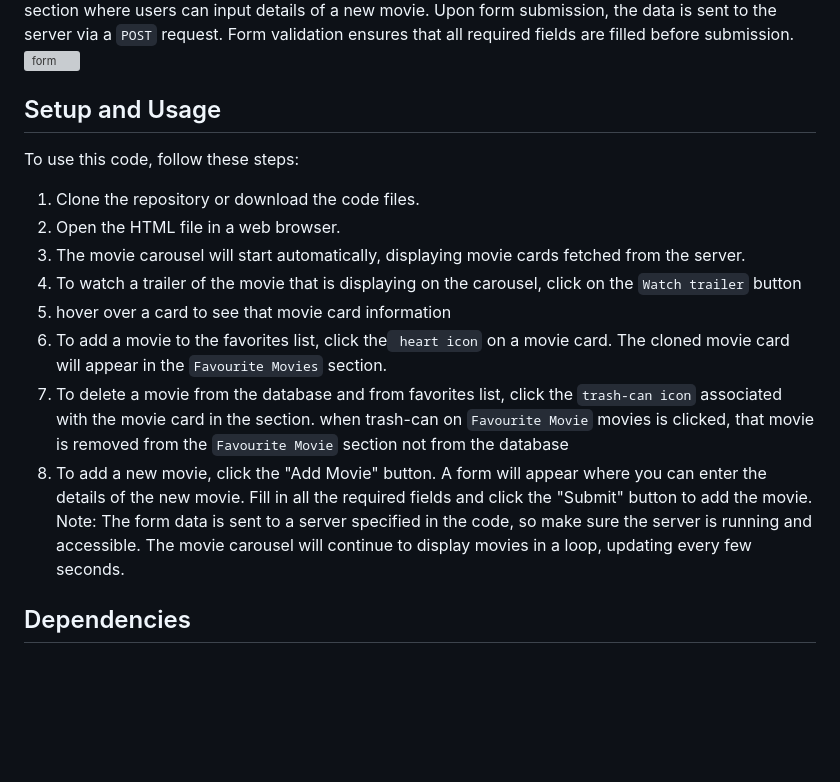
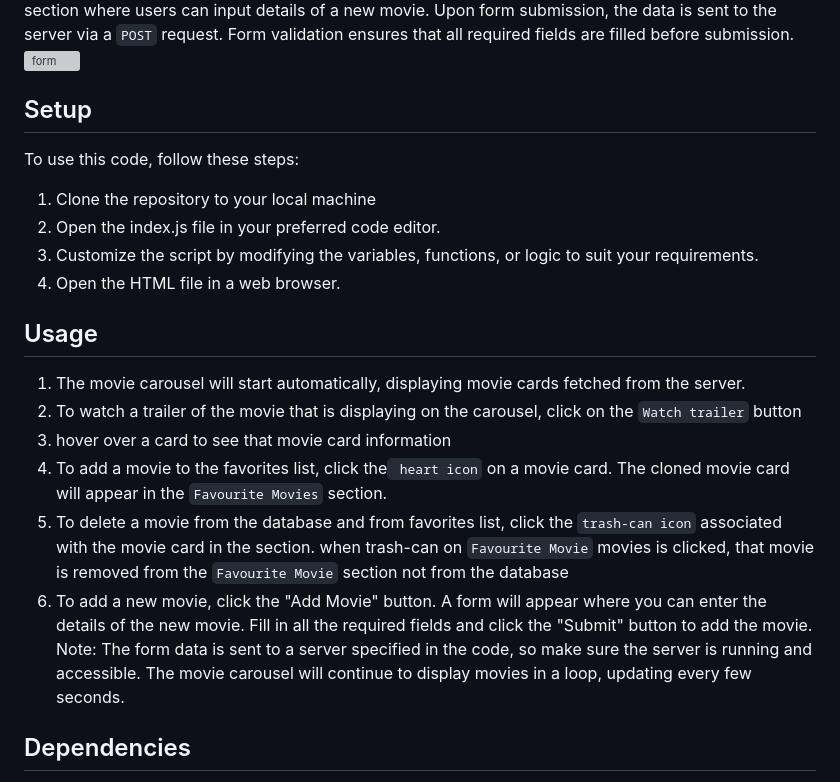
Before and after one commit to Bisinle/Phase-1-Project-MFLIX, a Markdown page: README.md, the part around the change. Drawn GitHub-style; blank space fills up the shorter version; grey boxes are pictures that could not be loaded.

Commit message:
seperated the Setup and Usage sections

```diff
--- a/README.md
+++ b/README.md
@@ -37,18 +37,22 @@ POST and DELETE data from the server`
 
 
 
-## Setup and Usage
-
+## Setup
 To use this code, follow these steps:
 
-1. Clone the repository or download the code files.
-2. Open the HTML file in a web browser.
-3. The movie carousel will start automatically, displaying movie cards fetched from the server.
-4. To watch a trailer of the movie that is displaying on the carousel, click on the `Watch trailer` button
-5. hover over a card to see that movie card information
-6. To add a movie to the favorites list, click the` heart icon` on a movie card. The cloned movie card will appear in the `Favourite Movies` section.
-7. To delete a movie from the database and from favorites list, click the `trash-can icon` associated with the movie card in the section. when trash-can on `Favourite Movie` movies is clicked, that movie is removed from the `Favourite Movie` section not from the database
-8. To add a new movie, click the "Add Movie" button. A form will appear where you can enter the details of the new movie. Fill in all the required fields and click the "Submit" button to add the movie. Note: The form data is sent to a server specified in the code, so make sure the server is running and accessible.
+1. Clone the repository to your local machine
+2. Open  the index.js file in your preferred code editor.
+3. Customize the script by modifying the variables, functions, or logic to suit your requirements.
+4. Open the HTML file in a web browser.
+
+## Usage
+
+1. The movie carousel will start automatically, displaying movie cards fetched from the server.
+2.  To watch a trailer of the movie that is displaying on the carousel, click on the `Watch trailer` button
+3. hover over a card to see that movie card information
+4. To add a movie to the favorites list, click the` heart icon` on a movie card. The cloned movie card will appear in the `Favourite Movies` section.
+5. To delete a movie from the database and from favorites list, click the `trash-can icon` associated with the movie card in the section. when trash-can on `Favourite Movie` movies is clicked, that movie is removed from the `Favourite Movie` section not from the database
+6. To add a new movie, click the "Add Movie" button. A form will appear where you can enter the details of the new movie. Fill in all the required fields and click the "Submit" button to add the movie. Note: The form data is sent to a server specified in the code, so make sure the server is running and accessible.
    The movie carousel will continue to display movies in a loop, updating every few seconds.
 
 ## Dependencies
```
